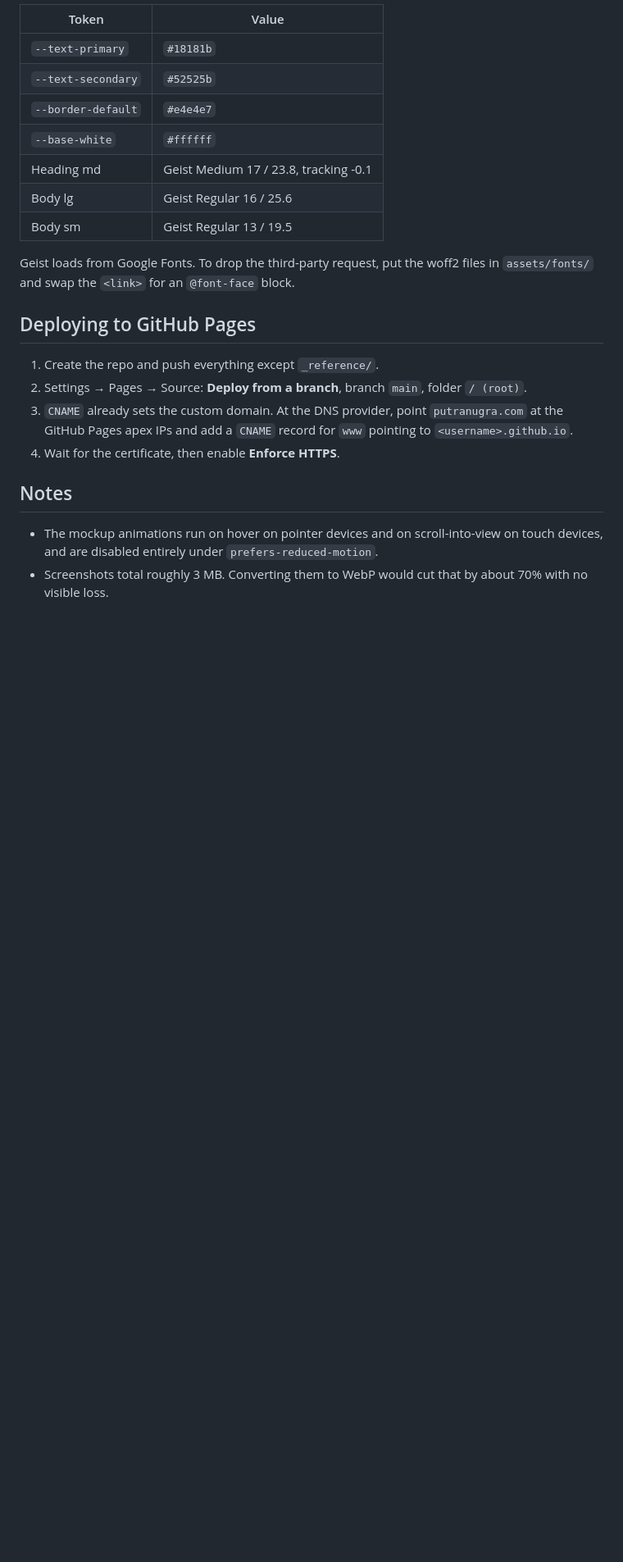
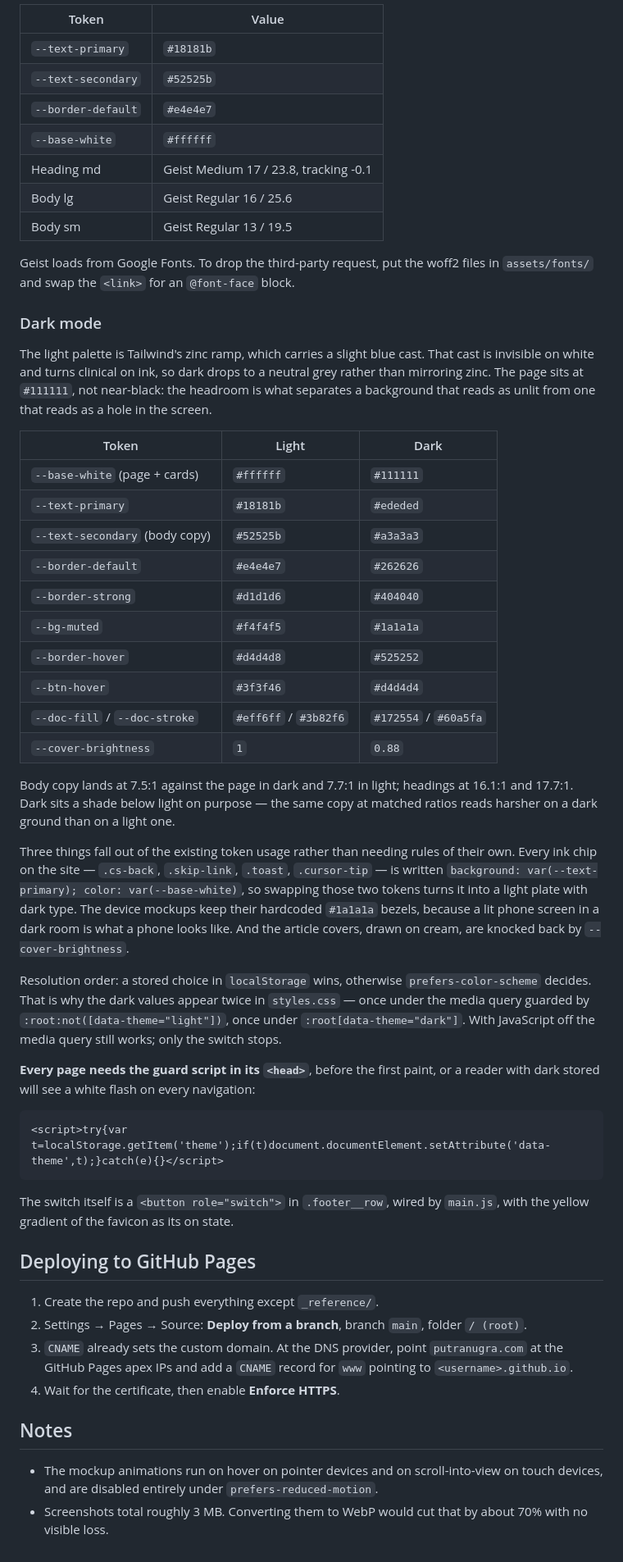
Before and after one commit to stickersboyid-dotcom/putranugra.github.io, a Markdown page: README.md, the part around the change. Shown at 82% size. GitHub-like rendering; blank space fills up the shorter version.

````diff
--- a/README.md
+++ b/README.md
@@ -116,6 +116,55 @@ Mirrored 1:1 from the Figma variables, defined at the top of `assets/css/styles.
 Geist loads from Google Fonts. To drop the third-party request, put the woff2
 files in `assets/fonts/` and swap the `<link>` for an `@font-face` block.
 
+### Dark mode
+
+The light palette is Tailwind's zinc ramp, which carries a slight blue cast.
+That cast is invisible on white and turns clinical on ink, so dark drops to a
+neutral grey rather than mirroring zinc. The page sits at `#111111`, not
+near-black: the headroom is what separates a background that reads as unlit
+from one that reads as a hole in the screen.
+
+| Token | Light | Dark |
+| --- | --- | --- |
+| `--base-white` (page + cards) | `#ffffff` | `#111111` |
+| `--text-primary` | `#18181b` | `#ededed` |
+| `--text-secondary` (body copy) | `#52525b` | `#a3a3a3` |
+| `--border-default` | `#e4e4e7` | `#262626` |
+| `--border-strong` | `#d1d1d6` | `#404040` |
+| `--bg-muted` | `#f4f4f5` | `#1a1a1a` |
+| `--border-hover` | `#d4d4d8` | `#525252` |
+| `--btn-hover` | `#3f3f46` | `#d4d4d4` |
+| `--doc-fill` / `--doc-stroke` | `#eff6ff` / `#3b82f6` | `#172554` / `#60a5fa` |
+| `--cover-brightness` | `1` | `0.88` |
+
+Body copy lands at 7.5:1 against the page in dark and 7.7:1 in light; headings
+at 16.1:1 and 17.7:1. Dark sits a shade below light on purpose — the same
+copy at matched ratios reads harsher on a dark ground than on a light one.
+
+Three things fall out of the existing token usage rather than needing rules of
+their own. Every ink chip on the site — `.cs-back`, `.skip-link`, `.toast`,
+`.cursor-tip` — is written `background: var(--text-primary); color:
+var(--base-white)`, so swapping those two tokens turns it into a light plate
+with dark type. The device mockups keep their hardcoded `#1a1a1a` bezels,
+because a lit phone screen in a dark room is what a phone looks like. And the
+article covers, drawn on cream, are knocked back by `--cover-brightness`.
+
+Resolution order: a stored choice in `localStorage` wins, otherwise
+`prefers-color-scheme` decides. That is why the dark values appear twice in
+`styles.css` — once under the media query guarded by
+`:root:not([data-theme="light"])`, once under `:root[data-theme="dark"]`. With
+JavaScript off the media query still works; only the switch stops.
+
+**Every page needs the guard script in its `<head>`**, before the first paint,
+or a reader with dark stored will see a white flash on every navigation:
+
+```html
+<script>try{var t=localStorage.getItem('theme');if(t)document.documentElement.setAttribute('data-theme',t);}catch(e){}</script>
+```
+
+The switch itself is a `<button role="switch">` in `.footer__row`, wired by
+`main.js`, with the yellow gradient of the favicon as its on state.
+
 ## Deploying to GitHub Pages
 
 1. Create the repo and push everything except `_reference/`.
````
